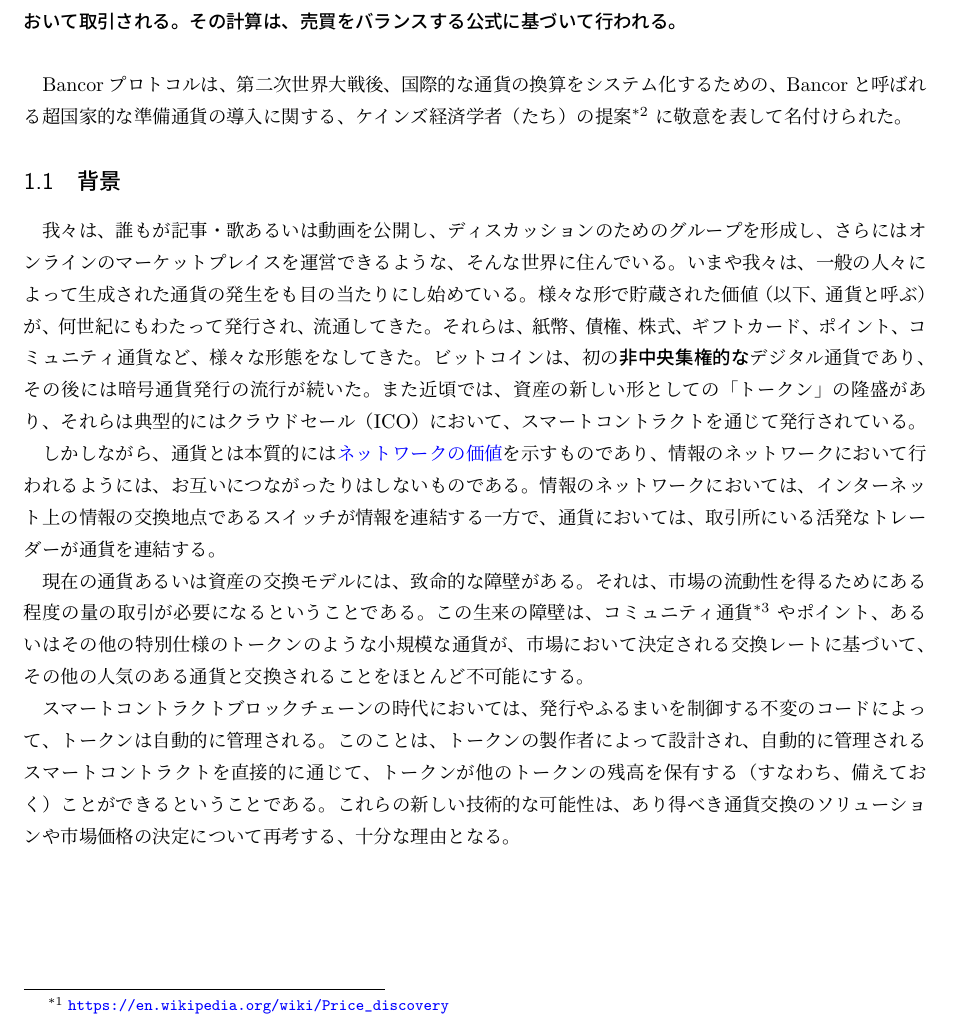
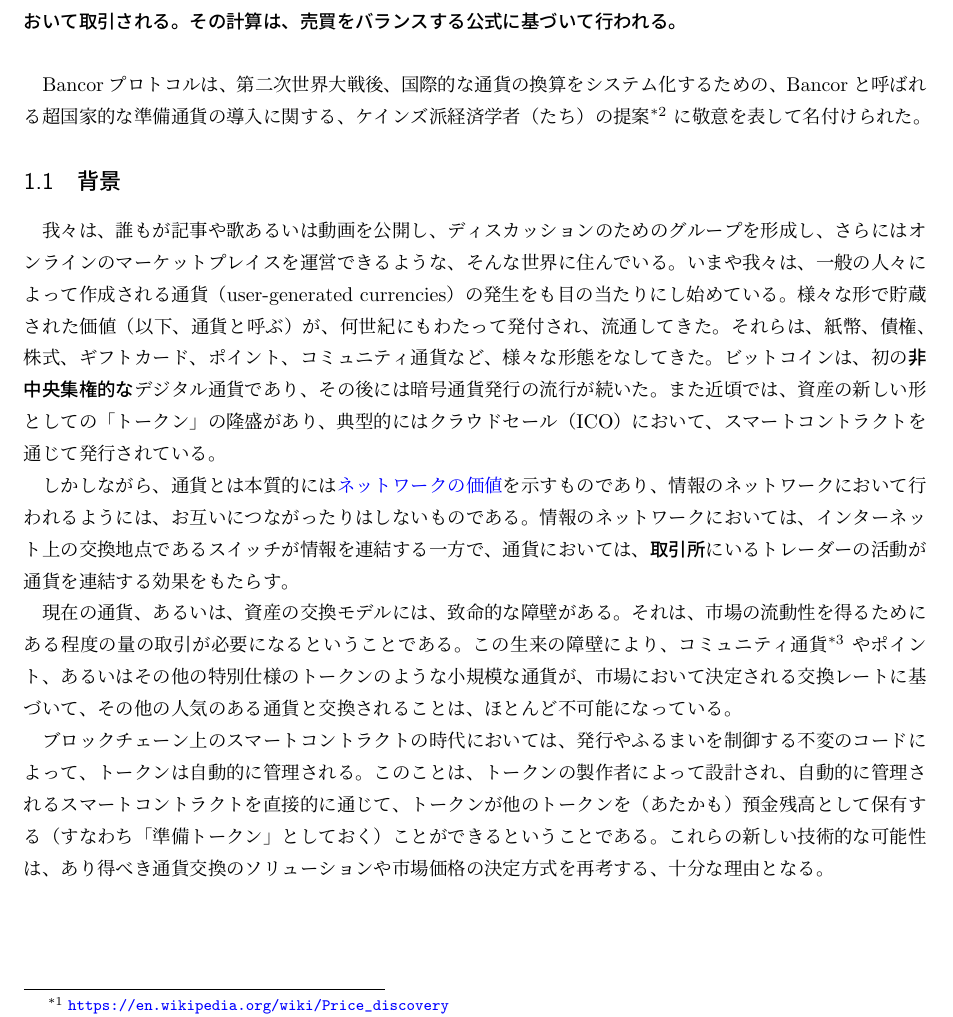
Before and after one commit to kentaro/Bancor_Protocol_Whitepaper_ja, a LaTeX document (Bancor_Protocol_Whitepaper_ja.tex): part of page 3 of 13, cut so that both start at the same text. Compiled offline with pLaTeX and dvipdfmx.

Commit message:
minor adjustment

```diff
--- a/Bancor_Protocol_Whitepaper_ja.tex
+++ b/Bancor_Protocol_Whitepaper_ja.tex
@@ -48,21 +48,21 @@
   と流動性を担保するメカニズムが備わっている。スマートトークンはひとつ以上のトークンを準備残高として保有し、その準備トークンと交換することで、誰もが即座にスマートトークンを購入したり、精算したりすることができる。 そしてそれは、スマートコントラクトを直接的に通じて行われ、継続的に計出される価格において取引される。その計算は、売買をバランスする公式に基づいて行われる。
 } \\
 
-Bancorプロトコルは、第二次世界大戦後、国際的な通貨の換算をシステム化するための、Bancorと呼ばれる超国家的な準備通貨の導入に関する、ケインズ経済学者（たち）の提案
+Bancorプロトコルは、第二次世界大戦後、国際的な通貨の換算をシステム化するための、Bancorと呼ばれる超国家的な準備通貨の導入に関する、ケインズ派経済学者（たち）の提案
 \footnote{\url{https://en.wikipedia.org/wiki/Bancor}}
 に敬意を表して名付けられた。
 
   \subsection{背景}
 
-  我々は、誰もが記事・歌あるいは動画を公開し、ディスカッションのためのグループを形成し、さらにはオンラインのマーケットプレイスを運営できるような、そんな世界に住んでいる。いまや我々は、一般の人々によって生成された通貨の発生をも目の当たりにし始めている。様々な形で貯蔵された価値（以下、通貨と呼ぶ）が、何世紀にもわたって発行され、流通してきた。それらは、紙幣、債権、株式、ギフトカード、ポイント、コミュニティ通貨など、様々な形態をなしてきた。ビットコインは、初の\emph{非中央集権的な}デジタル通貨であり、その後には暗号通貨発行の流行が続いた。また近頃では、資産の新しい形としての「トークン」の隆盛があり、それらは典型的にはクラウドセール（ICO）において、スマートコントラクトを通じて発行されている。
+  我々は、誰もが記事や歌あるいは動画を公開し、ディスカッションのためのグループを形成し、さらにはオンラインのマーケットプレイスを運営できるような、そんな世界に住んでいる。いまや我々は、一般の人々によって作成される通貨（user-generated currencies）の発生をも目の当たりにし始めている。様々な形で貯蔵された価値（以下、通貨と呼ぶ）が、何世紀にもわたって発付され、流通してきた。それらは、紙幣、債権、株式、ギフトカード、ポイント、コミュニティ通貨など、様々な形態をなしてきた。ビットコインは、初の\emph{非中央集権的な}デジタル通貨であり、その後には暗号通貨発行の流行が続いた。また近頃では、資産の新しい形としての「トークン」の隆盛があり、典型的にはクラウドセール（ICO）において、スマートコントラクトを通じて発行されている。
 
-  しかしながら、通貨とは本質的には\href{https://blog.bancor.network/coins-are-networks-and-crowdsales-are-their-killer-app-a6ebc16bef31}{ネットワークの価値}を示すものであり、情報のネットワークにおいて行われるようには、お互いにつながったりはしないものである。情報のネットワークにおいては、インターネット上の情報の交換地点であるスイッチが情報を連結する一方で、通貨においては、取引所にいる活発なトレーダーが通貨を連結する。
+  しかしながら、通貨とは本質的には\href{https://blog.bancor.network/coins-are-networks-and-crowdsales-are-their-killer-app-a6ebc16bef31}{ネットワークの価値}を示すものであり、情報のネットワークにおいて行われるようには、お互いにつながったりはしないものである。情報のネットワークにおいては、インターネット上の交換地点であるスイッチが情報を連結する一方で、通貨においては、\emph{取引所}にいるトレーダーの活動が通貨を連結する効果をもたらす。
 
-  現在の通貨あるいは資産の交換モデルには、致命的な障壁がある。それは、市場の流動性を得るためにある程度の量の取引が必要になるということである。この生来の障壁は、コミュニティ通貨
+  現在の通貨、あるいは、資産の交換モデルには、致命的な障壁がある。それは、市場の流動性を得るためにある程度の量の取引が必要になるということである。この生来の障壁により、コミュニティ通貨
   \footnote{\url{https://en.wikipedia.org/wiki/Community_currency}}
-  やポイント、あるいはその他の特別仕様のトークンのような小規模な通貨が、市場において決定される交換レートに基づいて、その他の人気のある通貨と交換されることをほとんど不可能にする。
+  やポイント、あるいはその他の特別仕様のトークンのような小規模な通貨が、市場において決定される交換レートに基づいて、その他の人気のある通貨と交換されることは、ほとんど不可能になっている。
 
-  スマートコントラクトブロックチェーンの時代においては、発行やふるまいを制御する不変のコードによって、トークンは自動的に管理される。このことは、トークンの製作者によって設計され、自動的に管理されるスマートコントラクトを直接的に通じて、トークンが他のトークンの残高を保有する（すなわち、備えておく）ことができるということである。これらの新しい技術的な可能性は、あり得べき通貨交換のソリューションや市場価格の決定について再考する、十分な理由となる。
+  ブロックチェーン上のスマートコントラクトの時代においては、発行やふるまいを制御する不変のコードによって、トークンは自動的に管理される。このことは、トークンの製作者によって設計され、自動的に管理されるスマートコントラクトを直接的に通じて、トークンが他のトークンを（あたかも）預金残高として保有する（すなわち「準備トークン」としておく）ことができるということである。これらの新しい技術的な可能性は、あり得べき通貨交換のソリューションや市場価格の決定方式を再考する、十分な理由となる。
 
   \subsection{スマートトークンの導入：流動性問題の解決策}
 
```
Also changed, not shown: Bancor_Protocol_Whitepaper_ja.pdf.
